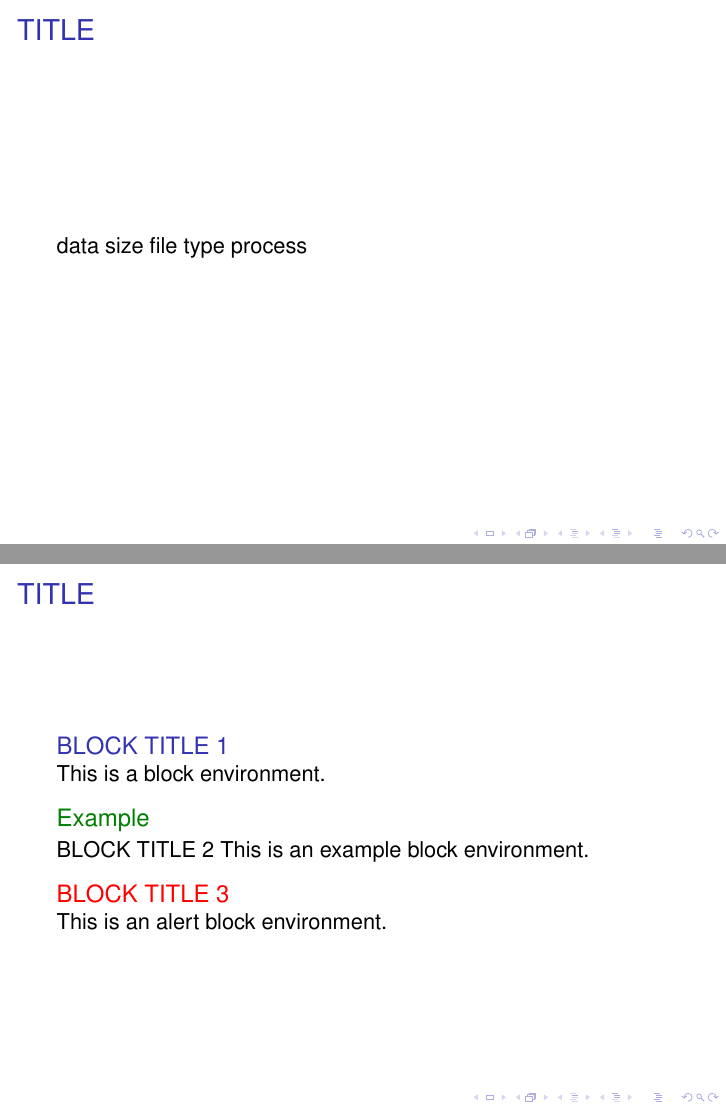
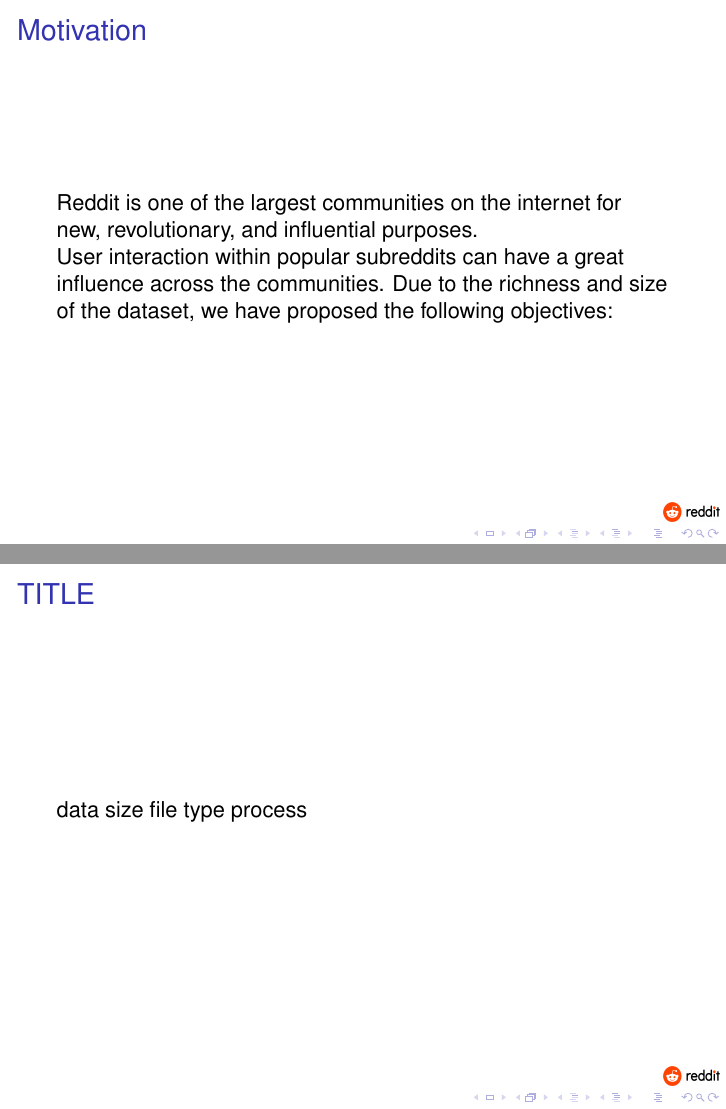
Before and after one commit to sjolive2/STAT_605_Project, LaTeX slides (Presentation/presentation_rice.tex): pages 10 and 13 of 15 before the commit and pages 10 and 11 of 17 after it, joined at a grey line. Compiled offline with pdfLaTeX; a LaTeX package or settings file that is missing is left out.

Commit message:
updated presentation

```diff
--- a/Presentation/presentation_rice.tex
+++ b/Presentation/presentation_rice.tex
@@ -75,32 +76,35 @@
 
 \section{Background} % Introduction
 
-\subsection{Motivation} % Motivation
-% Why is this important/interesting?
-\begin{frame}{TITLE}
+\subsection{Reddit} % Reddit
 
-\end{frame}
+\begin{frame}{Reddit: "The Front Page of the Internet"}
 
-\subsection{What is Reddit?} % Reddit
-
-\begin{frame}{Reddit}
-
-Reddit operates as a collection of communities known as \textit{subreddits}.
+Reddit operates as a collection of over a million communities known as \textit{subreddits}.
 These are message boards oriented around a topic of interest such as:
 \begin{itemize}
-\item r/NBA
-\item r/politics
-\item r/science
+\item /r/NBA
+\item /r/politics
+\item /r/science
 \end{itemize}
 Users interact within the subreddits by:
 \begin{itemize}
 \item posting content (images, gifs, or text discussion)
 \item commenting on posts
+\item voting
 \end{itemize}
 \end{frame}
 
 \subsection{Memes} % Memes
 \begin{frame}{Memes}
+
+\end{frame}
+
+\subsection{Motivation and Objectives} % Motivation
+% Why is this important/interesting?
+\begin{frame}{Motivation}
+Reddit is one of the largest communities on the internet for new, revolutionary, and influential purposes. \\ User interaction within popular subreddits can have a great influence across the communities. Due to the richness and size of the dataset, we have proposed the following objectives:
+
 
 \end{frame}
 
@@ -115,6 +119,5 @@ process
 
 \subsection{TITLE}
 
-\begin{frame}{TITLE}
+\begin{frame}{Objectives}
 
-\begin{block}<+->{BLOCK TITLE 1}
@@ -122,5 +126,2 @@ This is a block environment.
 \end{block}
 
-\begin{example}{BLOCK TITLE 2}
-This is an example block environment.
-\end{example}
@@ -127,4 +131 @@ This is an example block environment.
 
- \begin{alertblock}{BLOCK TITLE 3}
-This is an alert block environment.
-\end{alertblock}
```
Also changed, not shown: Presentation/Plots/redditlogo.png (added), Presentation/presentation_rice.pdf, Presentation/presentation_rice.tex (27 more changed lines), 6 other files.
